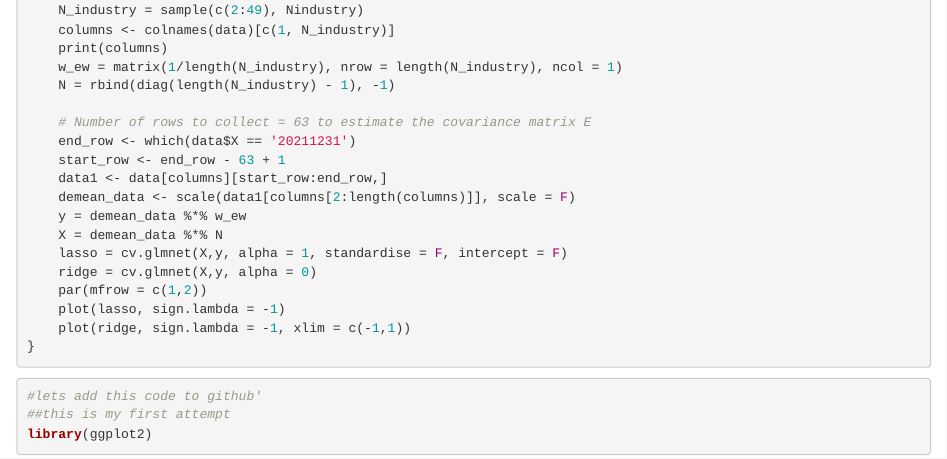
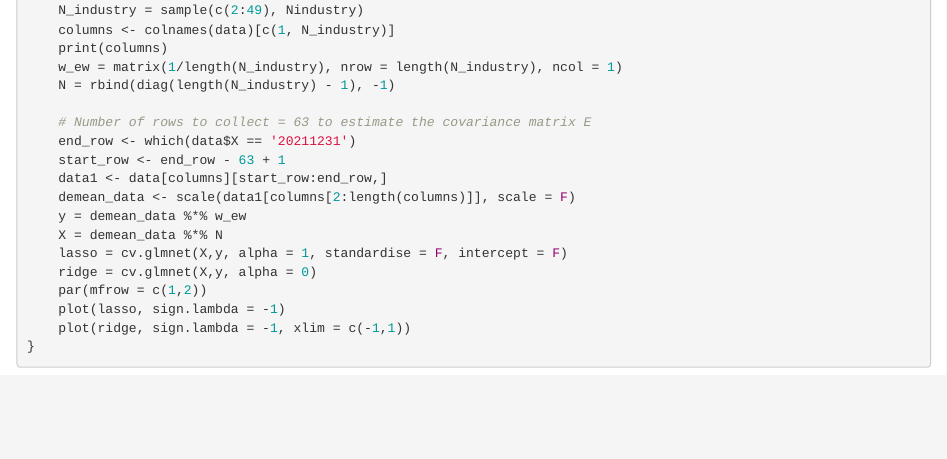
Before and after one commit to AmmarBagharib/DBA3803_Grp23, an R Markdown document (Group 23 Assignment 1.Rmd): the page in a window 1100 px wide, from 1780 px down. Rendered offline with R 4.5, knitr and Pandoc, with nearby package versions; code that draws random numbers runs with fixed seeds of ours; some code elsewhere in the file could not run offline.

Commit message:
Updated code

````diff
--- a/Group 23 Assignment 1.Rmd
+++ b/Group 23 Assignment 1.Rmd
@@ -55,10 +55,3 @@ getcvplot = function(Nindustry){
     plot(ridge, sign.lambda = -1, xlim = c(-1,1))
 }
 ```
-
-
-```{r}
-#lets add this code to github'
-##this is my first attempt
-library(ggplot2)
-```
````
